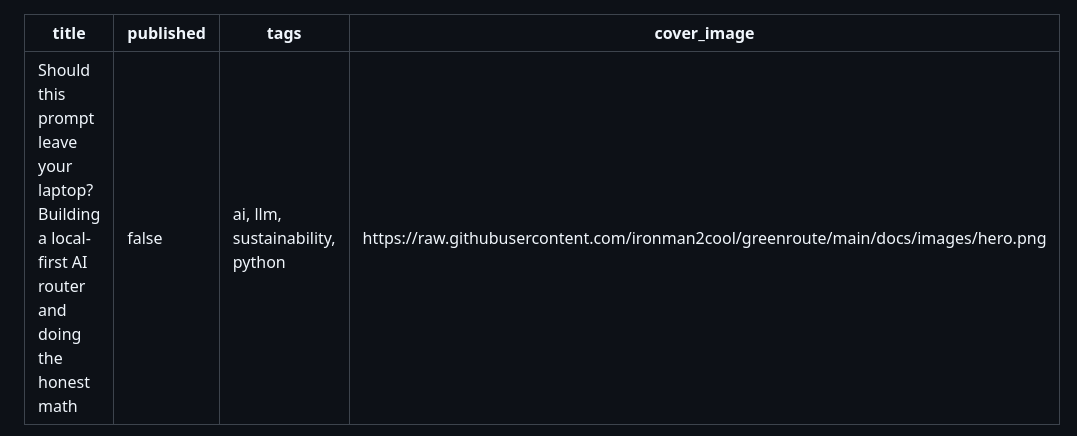
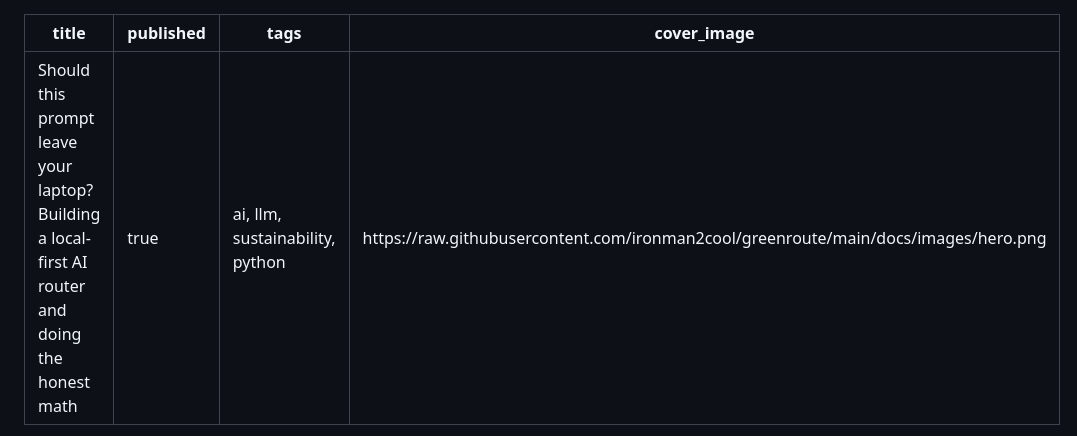
Before and after one commit to ironman2cool/greenroute, a Markdown page: docs/publish/dev.md, the part around the change. Rendered like a GitHub page.

```diff
--- a/docs/publish/dev.md
+++ b/docs/publish/dev.md
@@ -1,6 +1,6 @@
 ---
 title: "Should this prompt leave your laptop? Building a local-first AI router and doing the honest math"
-published: false
+published: true
 tags: ai, llm, sustainability, python
 cover_image: https://raw.githubusercontent.com/ironman2cool/greenroute/main/docs/images/hero.png
 ---
```
Also changed, not shown: docs/action-plan.md (+3 -2 lines).
